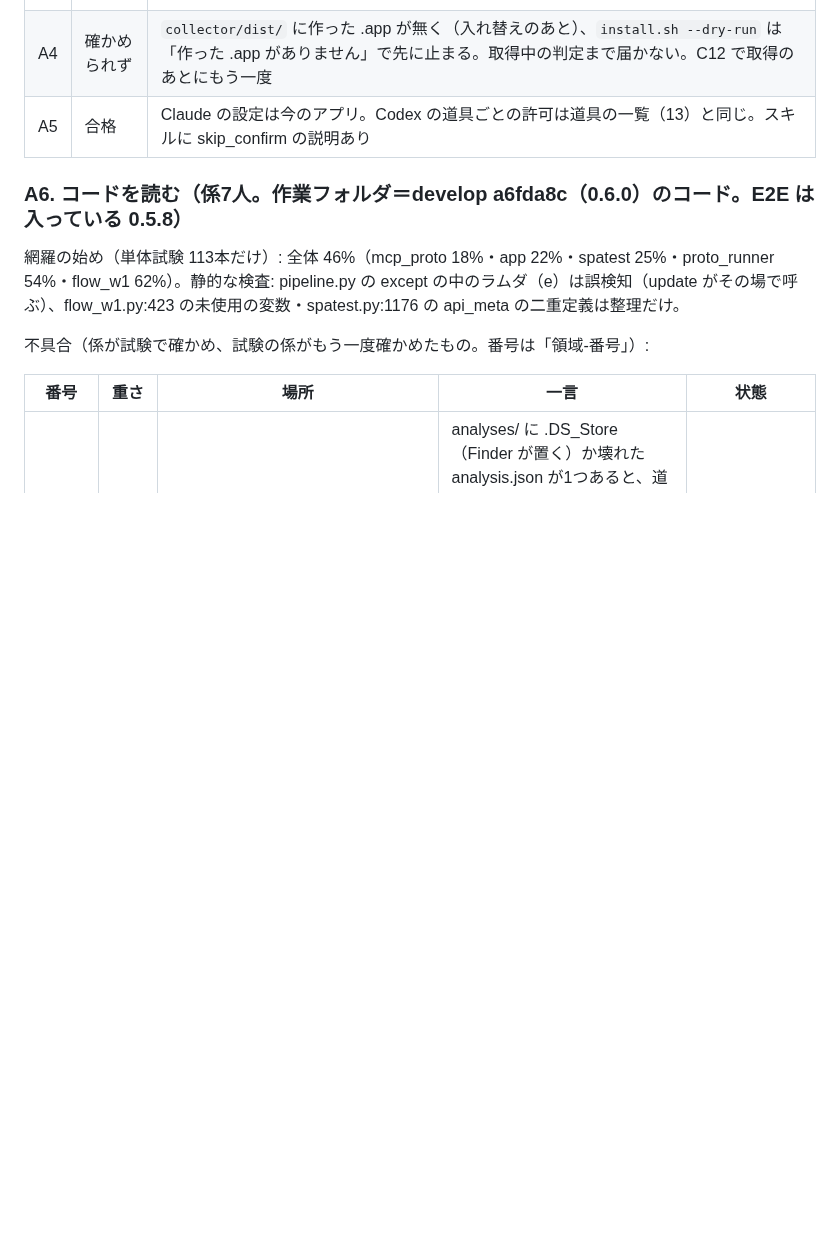
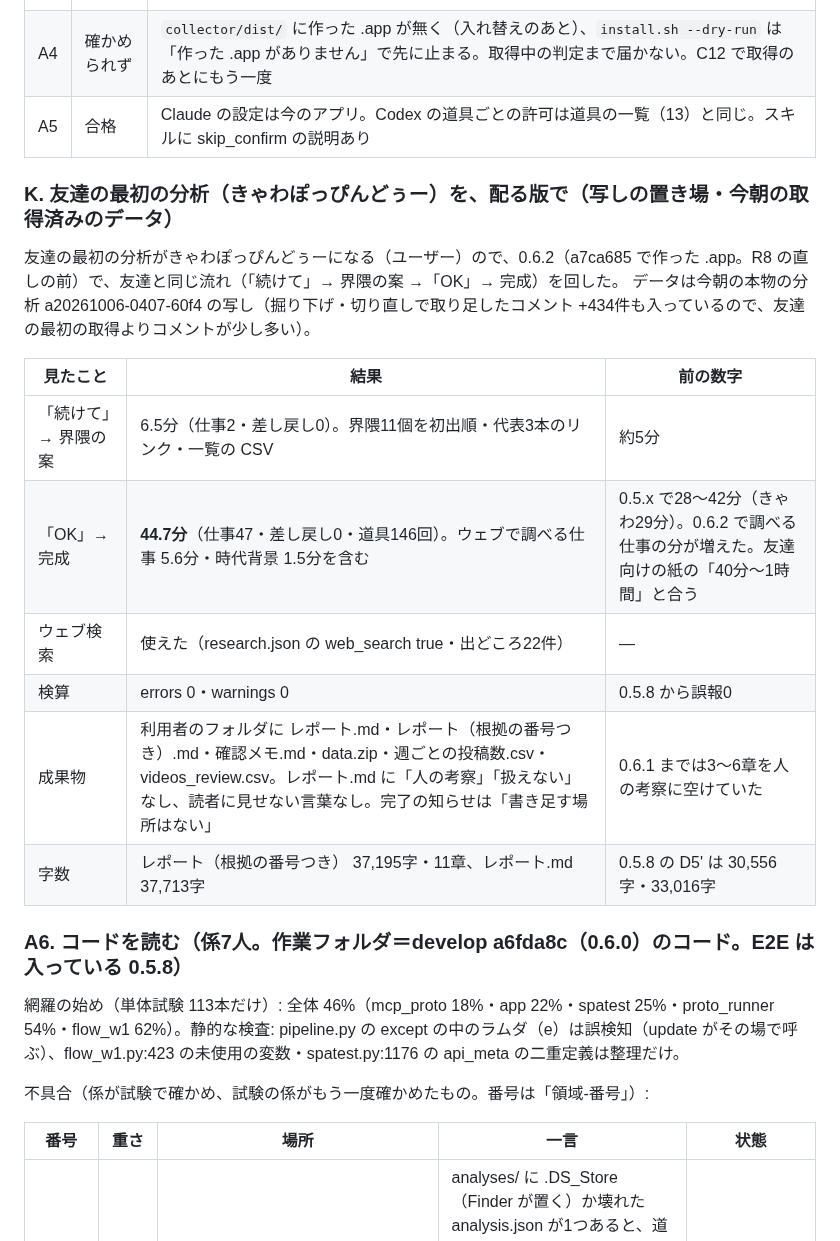
Before and after one commit to astrowidow/TikTok-ugc-analyzer, a Markdown page: docs/FULL_TEST_LOG.md, the part around the change. GitHub-like rendering; blank space fills up the shorter version.

Commit message:
通し試験の記録: 友達の最初の分析（きゃわ）を 0.6.2 で（「OK」から完成まで44.7分・差し戻し0・ウェブ検索あり・検算0）
Co-Authored-By: Claude Opus 5.5 (1M context) <noreply@anthropic.com>

```diff
--- a/docs/FULL_TEST_LOG.md
+++ b/docs/FULL_TEST_LOG.md
@@ -20,6 +20,20 @@
 | A3 | 合格 | 入っている版 0.5.8・道具 13。作業フォルダは da の 0.5.9（未コミット・文言だけ）なので版の文字列は違う |
 | A4 | 確かめられず | `collector/dist/` に作った .app が無く（入れ替えのあと）、`install.sh --dry-run` は「作った .app がありません」で先に止まる。取得中の判定まで届かない。C12 で取得のあとにもう一度 |
 | A5 | 合格 | Claude の設定は今のアプリ。Codex の道具ごとの許可は道具の一覧（13）と同じ。スキルに skip_confirm の説明あり |
+
+### K. 友達の最初の分析（きゃわぽっぴんどぅー）を、配る版で（写しの置き場・今朝の取得済みのデータ）
+
+友達の最初の分析がきゃわぽっぴんどぅーになる（ユーザー）ので、0.6.2（a7ca685 で作った .app。R8 の直しの前）で、友達と同じ流れ（「続けて」→ 界隈の案 →「OK」→ 完成）を回した。
+データは今朝の本物の分析 a20261006-0407-60f4 の写し（掘り下げ・切り直しで取り足したコメント +434件も入っているので、友達の最初の取得よりコメントが少し多い）。
+
+| 見たこと | 結果 | 前の数字 |
+|---|---|---|
+| 「続けて」→ 界隈の案 | 6.5分（仕事2・差し戻し0）。界隈11個を初出順・代表3本のリンク・一覧の CSV | 約5分 |
+| 「OK」→ 完成 | **44.7分**（仕事47・差し戻し0・道具146回）。ウェブで調べる仕事 5.6分・時代背景 1.5分を含む | 0.5.x で28〜42分（きゃわ29分）。0.6.2 で調べる仕事の分が増えた。友達向けの紙の「40分〜1時間」と合う |
+| ウェブ検索 | 使えた（research.json の web_search true・出どころ22件） | — |
+| 検算 | errors 0・warnings 0 | 0.5.8 から誤報0 |
+| 成果物 | 利用者のフォルダに レポート.md・レポート（根拠の番号つき）.md・確認メモ.md・data.zip・週ごとの投稿数.csv・videos_review.csv。レポート.md に「人の考察」「扱えない」なし、読者に見せない言葉なし。完了の知らせは「書き足す場所はない」 | 0.6.1 までは3〜6章を人の考察に空けていた |
+| 字数 | レポート（根拠の番号つき） 37,195字・11章、レポート.md 37,713字 | 0.5.8 の D5' は 30,556字・33,016字 |
 
 ### A6. コードを読む（係7人。作業フォルダ＝develop a6fda8c（0.6.0）のコード。E2E は入っている 0.5.8）
 
```
